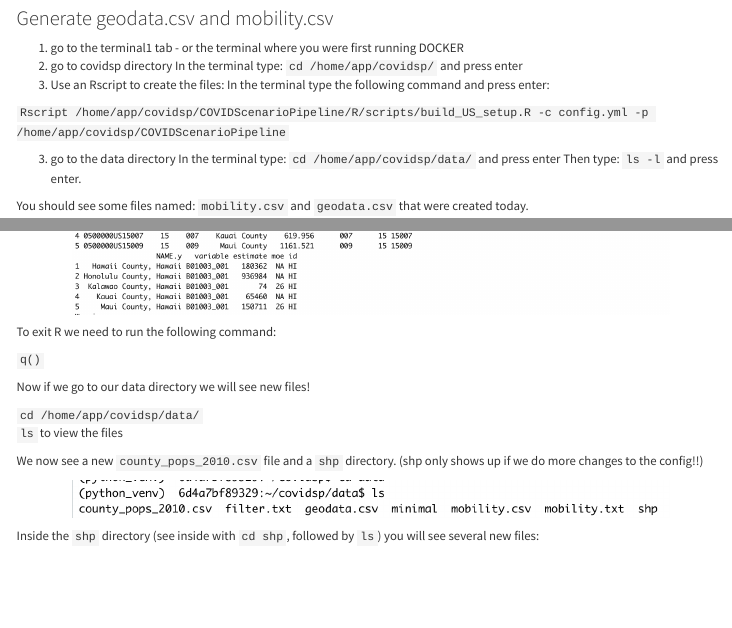
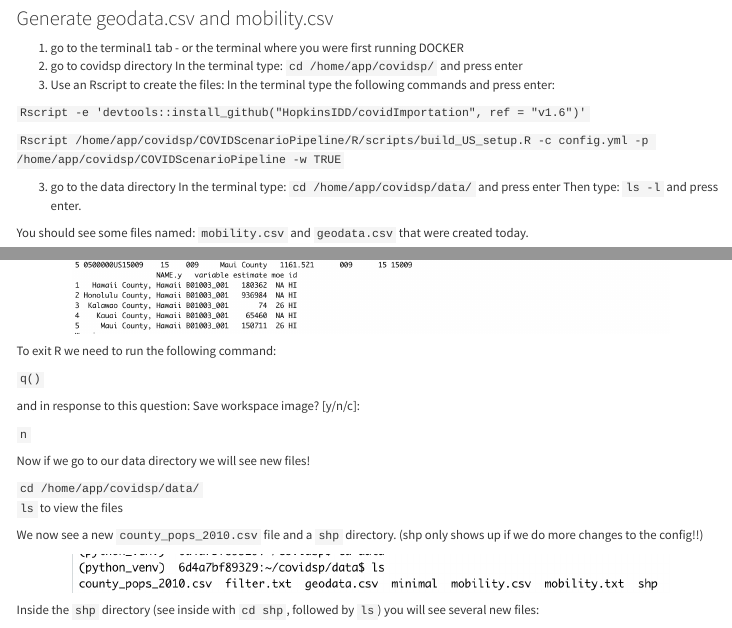
Before and after one commit to carriewright11/covid_epi, an R Markdown document (index.Rmd): the page in a window 1100 px wide, from 7300 px down, and a second part further down, joined at a grey line. Rendered offline with R 4.5, knitr and Pandoc, with nearby package versions; menus at the side of the page are left out.

Commit message:
updates for error

```diff
--- a/index.Rmd
+++ b/index.Rmd
@@ -375,9 +375,11 @@ Or run the following command on Windows:   (need to check this one... maybe no q
 1) go to covidsp directory
 In the terminal type: `cd /home/app/covidsp/` and press enter
 2) Use an Rscript to create the files:
-In the terminal type the following command and press enter:
+In the terminal type the following commands and press enter:
 
-`Rscript /home/app/covidsp/COVIDScenarioPipeline/R/scripts/build_US_setup.R -c config.yml -p /home/app/covidsp/COVIDScenarioPipeline`
+`Rscript -e 'devtools::install_github("HopkinsIDD/covidImportation", ref = "v1.6")'`
+
+`Rscript /home/app/covidsp/COVIDScenarioPipeline/R/scripts/build_US_setup.R -c config.yml -p /home/app/covidsp/COVIDScenarioPipeline -w TRUE`
 
 3) go to the data directory
 In the terminal type: `cd /home/app/covidsp/data/` and press enter
@@ -451,6 +453,9 @@ To exit R we need to run the following command:
 
 `q()`
 
+and in response to this question: Save workspace image? [y/n/c]:
+
+`n`
 
 Now if we go to our data directory we will see new files!
 
```
Also changed, not shown: index.Rmd (2 more changed lines).
